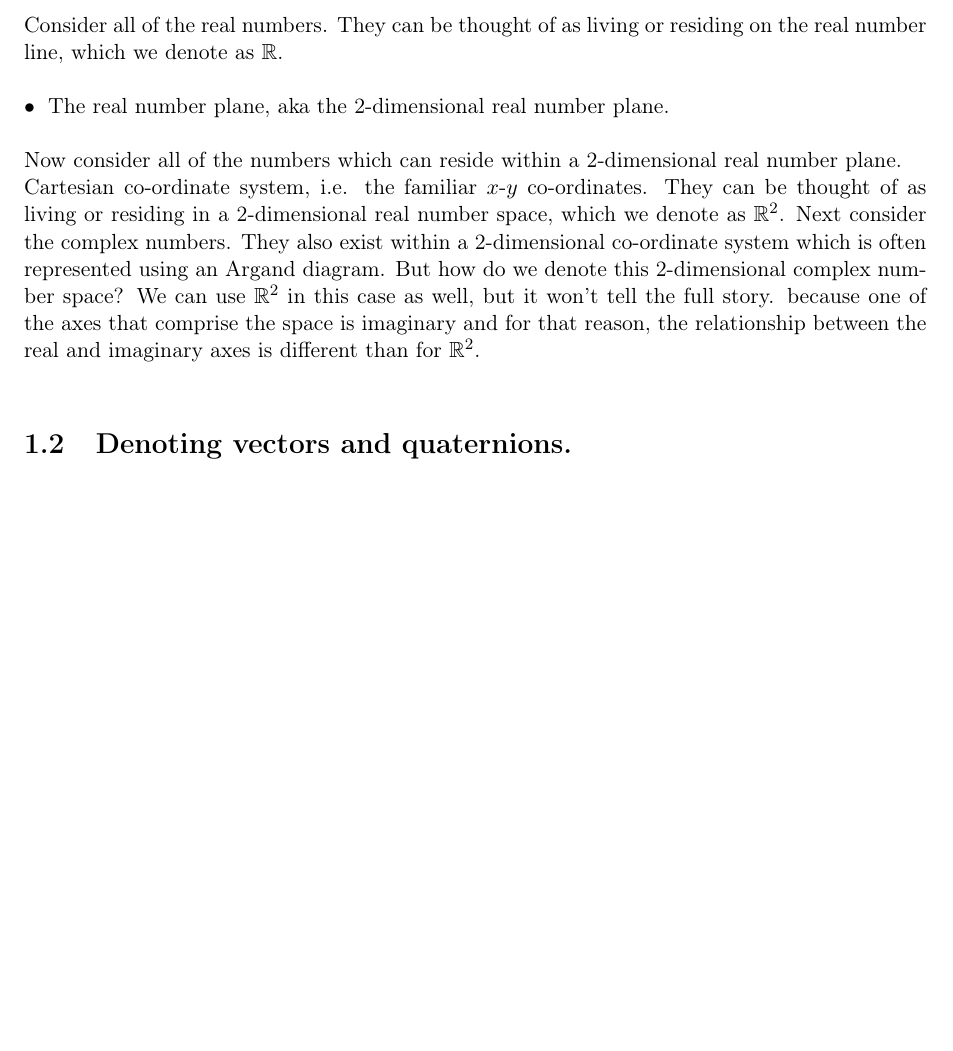
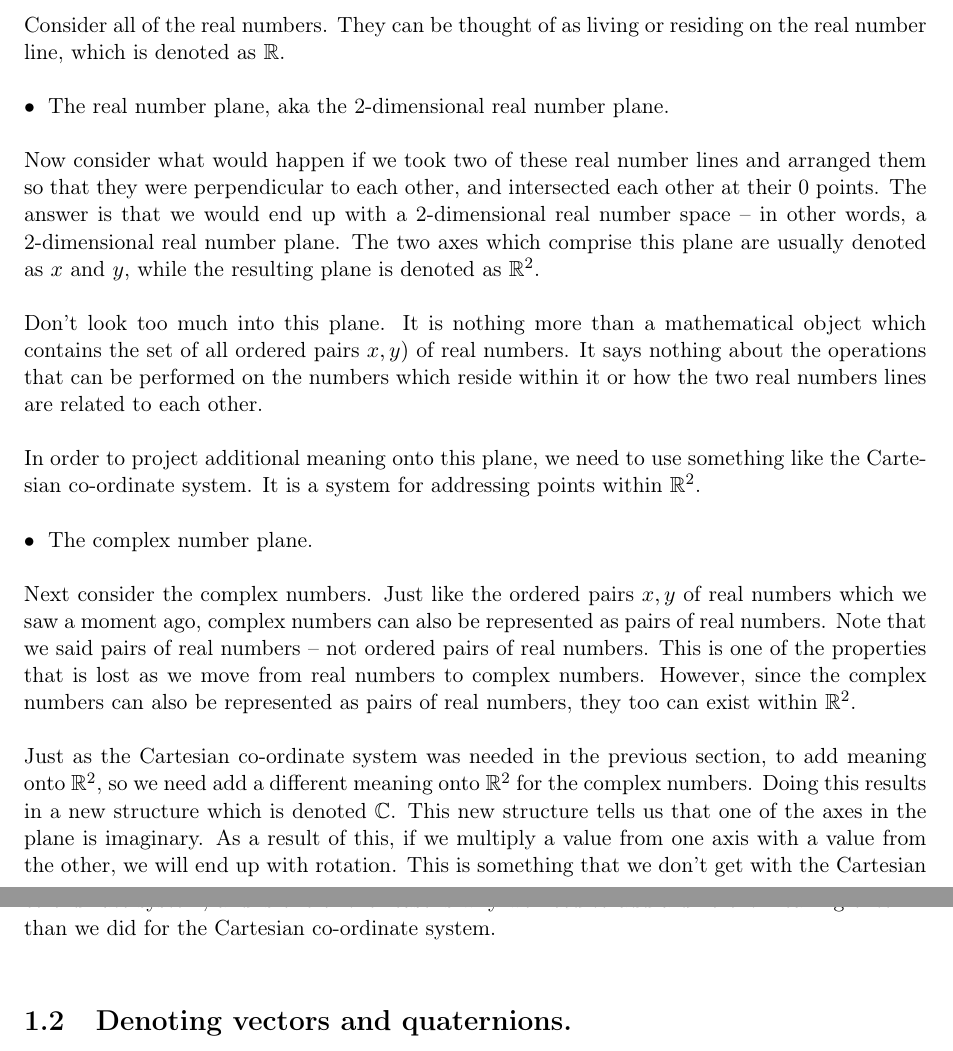
Before and after one commit to c-sanders/QuaternionMultiplicationDocumentation, a LaTeX document (Quaternion_rotation.tex, which reads chapter1.tex): part of page 3 of 17 before the commit and two parts of pages 3 and 4 of 18 after it, the two joined at a grey line, cut so that both start at the same text, the shorter picture padded with empty space. Compiled offline with pdfLaTeX.

Commit message:
Minor updates.

```diff
--- a/chapter1.tex
+++ b/chapter1.tex
@@ -4,21 +4,36 @@
 
 \textbullet \; The real number line. \\
 
-Consider all of the real numbers. They can be thought of as living or residing on the real number line, which we denote
-as \(\mathbb{R}\). \\
+Consider all of the real numbers. They can be thought of as living or residing on the real number line, which is
+denoted as \(\mathbb{R}\). \\
 
 \textbullet \; The real number plane, aka the 2-dimensional real number plane. \\
 
-Now consider all of the numbers which can reside within a 2-dimensional real number plane.
+Now consider what would happen if we took two of these real number lines and arranged them so that they were perpendicular
+to each other, and intersected each other at their 0 points. The answer is that we would end up with a 2-dimensional real
+number space -- in other words, a 2-dimensional real number plane. The two axes which comprise this plane are usually
+denoted as \(x\) and \(y\), while the resulting plane is denoted as \(\mathbb{R}^2\). \\
 
-Cartesian co-ordinate
-system, i.e. the familiar \(x\)-\(y\) co-ordinates. They can be thought of as living or residing in a 2-dimensional real
-number space, which we denote as \(\mathbb{R}^2\). Next consider the complex numbers. They also exist within a
-2-dimensional co-ordinate system which is often represented using an Argand diagram. But how do we denote this
-2-dimensional complex number space? We can use \(\mathbb{R}^2\) in this case as well, but it won't tell the full story.
-because one of the axes that comprise the space is
-imaginary and for that reason, the relationship between the real and imaginary axes is different than for
-\(\mathbb{R}^2\). \\
+Don't look too much into this plane. It is nothing more than a mathematical object which contains the set of all ordered
+pairs \(x,y)\) of real numbers. It says nothing about the operations that can be performed on the numbers which reside
+within it or how the two real numbers lines are related to each other.\\
+
+In order to project additional meaning onto this plane, we need to use something like the Cartesian co-ordinate system.
+It is a system for addressing points within \(\mathbb{R}^2\). \\
+
+\textbullet \; The complex number plane. \\
+
+Next consider the complex numbers. Just like the ordered pairs \(x,y\) of real numbers which we saw a moment ago, complex
+numbers can also be represented as pairs of real numbers. Note that we said pairs of real numbers -- not ordered pairs
+of real numbers. This is one of the properties that is lost as we move from real numbers to complex numbers. However,
+since the complex numbers can also be represented as pairs of real numbers, they too can exist within \(\mathbb{R}^2\). \\
+
+Just as the Cartesian co-ordinate system was needed in the previous section, to add meaning onto \(\mathbb{R}^2\), so we
+need add a different meaning onto \(\mathbb{R}^2\) for the complex numbers. Doing this results in a new structure which
+is denoted \(\mathbb{C}\). This new structure tells us that one of the axes in the plane is imaginary. As a result of
+this, if we multiply a value from one axis with a value from the other, we will end up with rotation. This is something
+that we don't get with the Cartesian co-ordinate system, and is one of the reasons why we need to add a different
+meaning onto \(\mathbb{R}^2\) than we did for the Cartesian co-ordinate system. \\
 
 
 \section{Denoting vectors and quaternions.}
```
